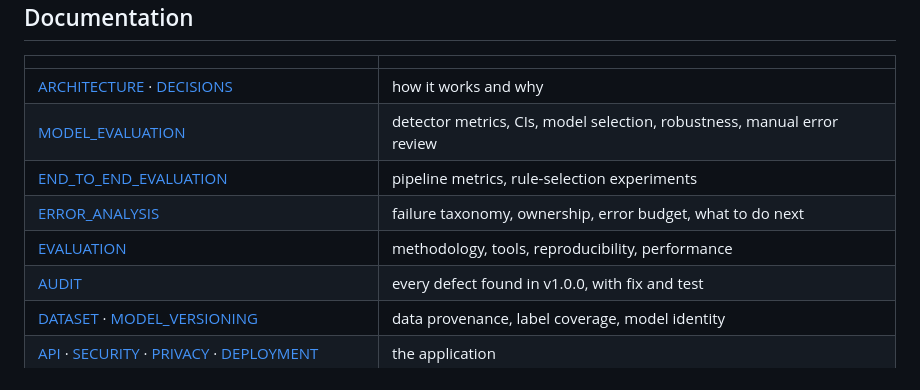
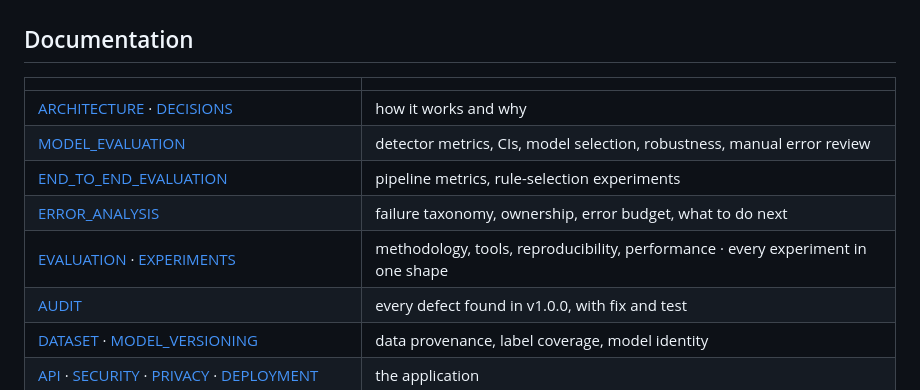
Before and after one commit to adivishall/two-wheeler-safety, a Markdown page: README.md, the part around the change. GitHub-like rendering.

Commit message:
docs: experiment register (hypothesis, config, data, seed, result, decision per experiment)

```diff
--- a/README.md
+++ b/README.md
@@ -227,7 +227,7 @@ Full failure taxonomy and error budget: [docs/ERROR_ANALYSIS.md](docs/ERROR_ANAL
 | [MODEL_EVALUATION](docs/MODEL_EVALUATION.md) | detector metrics, CIs, model selection, robustness, manual error review |
 | [END_TO_END_EVALUATION](docs/END_TO_END_EVALUATION.md) | pipeline metrics, rule-selection experiments |
 | [ERROR_ANALYSIS](docs/ERROR_ANALYSIS.md) | failure taxonomy, ownership, error budget, what to do next |
-| [EVALUATION](docs/EVALUATION.md) | methodology, tools, reproducibility, performance |
+| [EVALUATION](docs/EVALUATION.md) · [EXPERIMENTS](docs/EXPERIMENTS.md) | methodology, tools, reproducibility, performance · every experiment in one shape |
 | [AUDIT](docs/AUDIT.md) | every defect found in v1.0.0, with fix and test |
 | [DATASET](docs/DATASET.md) · [MODEL_VERSIONING](docs/MODEL_VERSIONING.md) | data provenance, label coverage, model identity |
 | [API](docs/API.md) · [SECURITY](docs/SECURITY.md) · [PRIVACY](docs/PRIVACY.md) · [DEPLOYMENT](docs/DEPLOYMENT.md) | the application |
```
Also changed, not shown: docs/EXPERIMENTS.md (added, +135 -0 lines), docs/MODEL_EVALUATION.md (+1 -1 lines).
